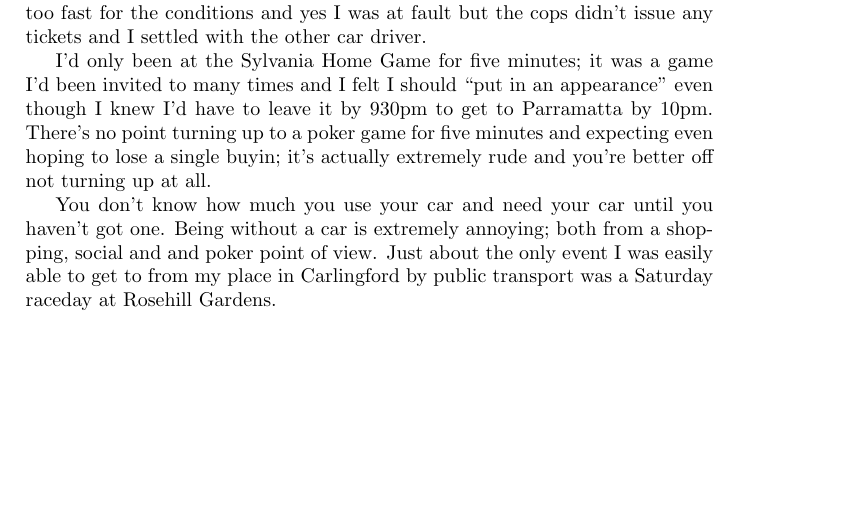
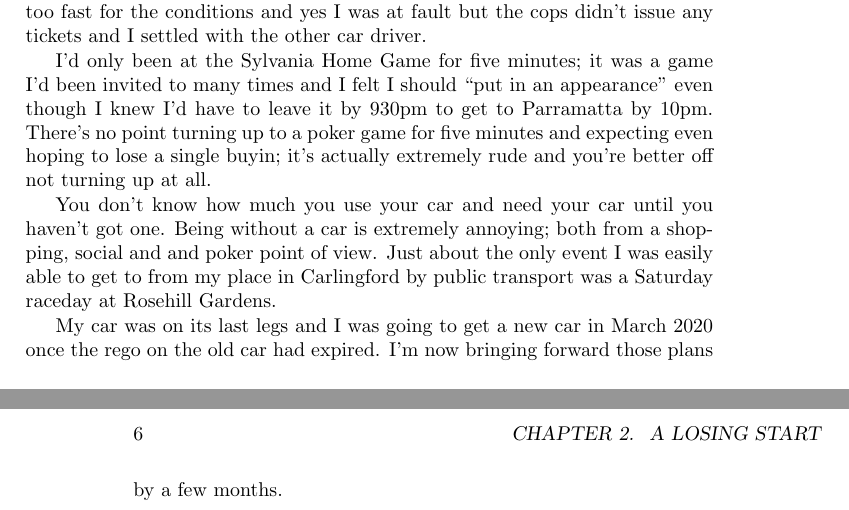
Before and after one commit to stucooper/seveninseven, a LaTeX book (seveninseven.tex, which reads losingstart.tex): part of page 5 of 5 before the commit and two parts of pages 5 and 6 of 6 after it, the two joined at a grey line, cut so that both start at the same text, the shorter picture padded with empty space. Compiled offline with pdfLaTeX.

Commit message:
car was on the way out anyhow

```diff
--- a/losingstart.tex
+++ b/losingstart.tex
@@ -34,3 +34,7 @@ haven't got one. Being without a car is extremely annoying; both from
 a shopping, social and and poker point of view. Just about the only
 event I was easily able to get to from my place in Carlingford by
 public transport was a Saturday raceday at Rosehill Gardens.
+
+My car was on its last legs and I was going to get a new car in March
+2020 once the rego on the old car had expired. I'm now bringing
+forward those plans by a few months.
```
